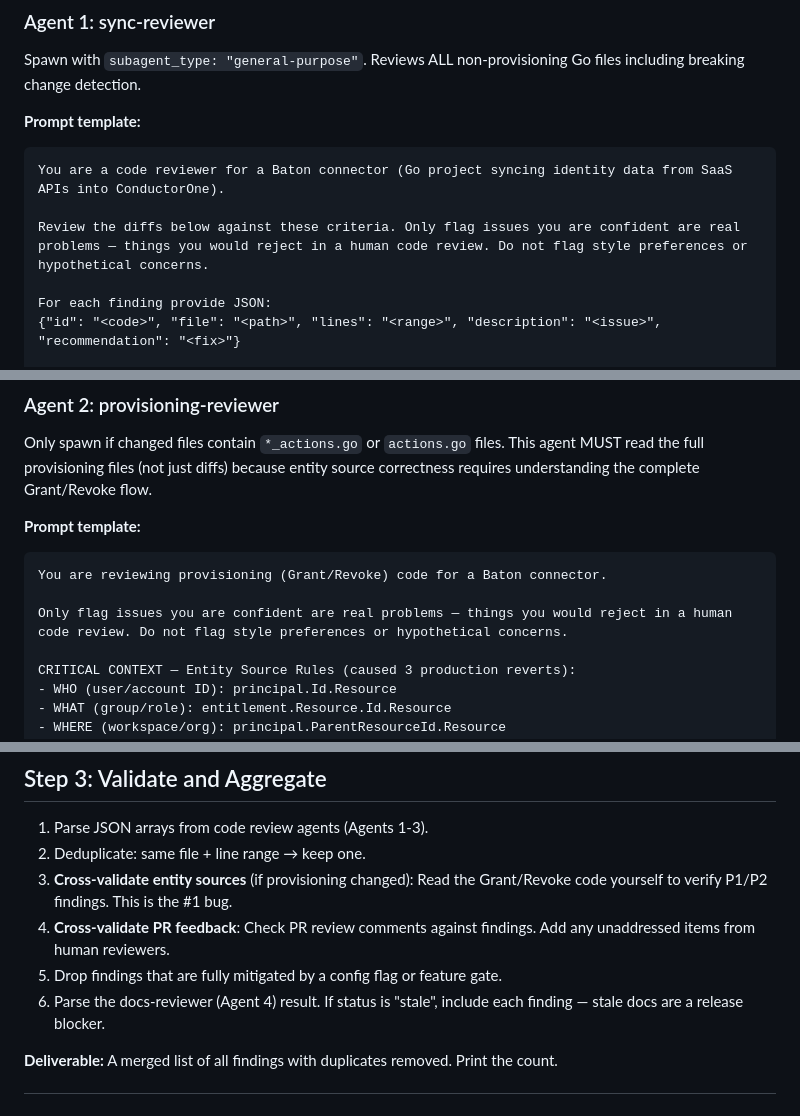
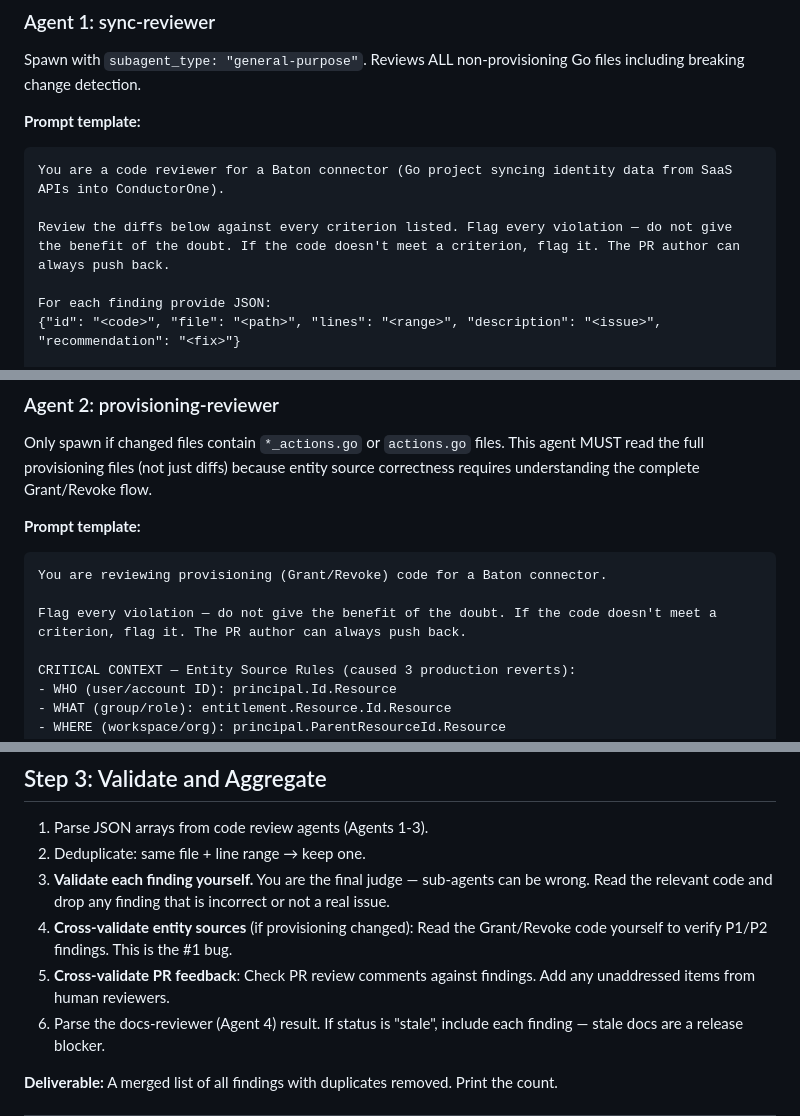
Before and after one commit to ConductorOne/github-workflows, a Markdown page: skills/pr-review.md, 3 parts joined by grey strips. Rendered like a GitHub page.

Commit message:
feat: aggressive review, orchestrator validation, breaking changes section
- Remove hedging language — flag every criterion violation
- Orchestrator validates sub-agent findings and drops incorrect ones
- Add dedicated Breaking Changes section to summary template
- Remove config-flag escape hatch from aggregation

````diff
--- a/skills/pr-review.md
+++ b/skills/pr-review.md
@@ -66,7 +66,7 @@ Spawn with `subagent_type: "general-purpose"`. Reviews ALL non-provisioning Go f
 ```
 You are a code reviewer for a Baton connector (Go project syncing identity data from SaaS APIs into ConductorOne).
 
-Review the diffs below against these criteria. Only flag issues you are confident are real problems — things you would reject in a human code review. Do not flag style preferences or hypothetical concerns.
+Review the diffs below against every criterion listed. Flag every violation — do not give the benefit of the doubt. If the code doesn't meet a criterion, flag it. The PR author can always push back.
 
 For each finding provide JSON:
 {"id": "<code>", "file": "<path>", "lines": "<range>", "description": "<issue>", "recommendation": "<fix>"}
@@ -144,7 +144,7 @@ Only spawn if changed files contain `*_actions.go` or `actions.go` files. This a
 ```
 You are reviewing provisioning (Grant/Revoke) code for a Baton connector.
 
-Only flag issues you are confident are real problems — things you would reject in a human code review. Do not flag style preferences or hypothetical concerns.
+Flag every violation — do not give the benefit of the doubt. If the code doesn't meet a criterion, flag it. The PR author can always push back.
 
 CRITICAL CONTEXT — Entity Source Rules (caused 3 production reverts):
 - WHO (user/account ID): principal.Id.Resource
@@ -247,9 +247,9 @@ DIFFS:
 
 1. Parse JSON arrays from code review agents (Agents 1-3).
 2. Deduplicate: same file + line range → keep one.
-3. **Cross-validate entity sources** (if provisioning changed): Read the Grant/Revoke code yourself to verify P1/P2 findings. This is the #1 bug.
-4. **Cross-validate PR feedback**: Check PR review comments against findings. Add any unaddressed items from human reviewers.
-5. Drop findings that are fully mitigated by a config flag or feature gate.
+3. **Validate each finding yourself.** You are the final judge — sub-agents can be wrong. Read the relevant code and drop any finding that is incorrect or not a real issue.
+4. **Cross-validate entity sources** (if provisioning changed): Read the Grant/Revoke code yourself to verify P1/P2 findings. This is the #1 bug.
+5. **Cross-validate PR feedback**: Check PR review comments against findings. Add any unaddressed items from human reviewers.
 6. Parse the docs-reviewer (Agent 4) result. If status is "stale", include each finding — stale docs are a release blocker.
 
 **Deliverable:** A merged list of all findings with duplicates removed. Print the count.
````
Also changed, not shown: other parts of skills/pr-review.md (+4 -1 lines).
